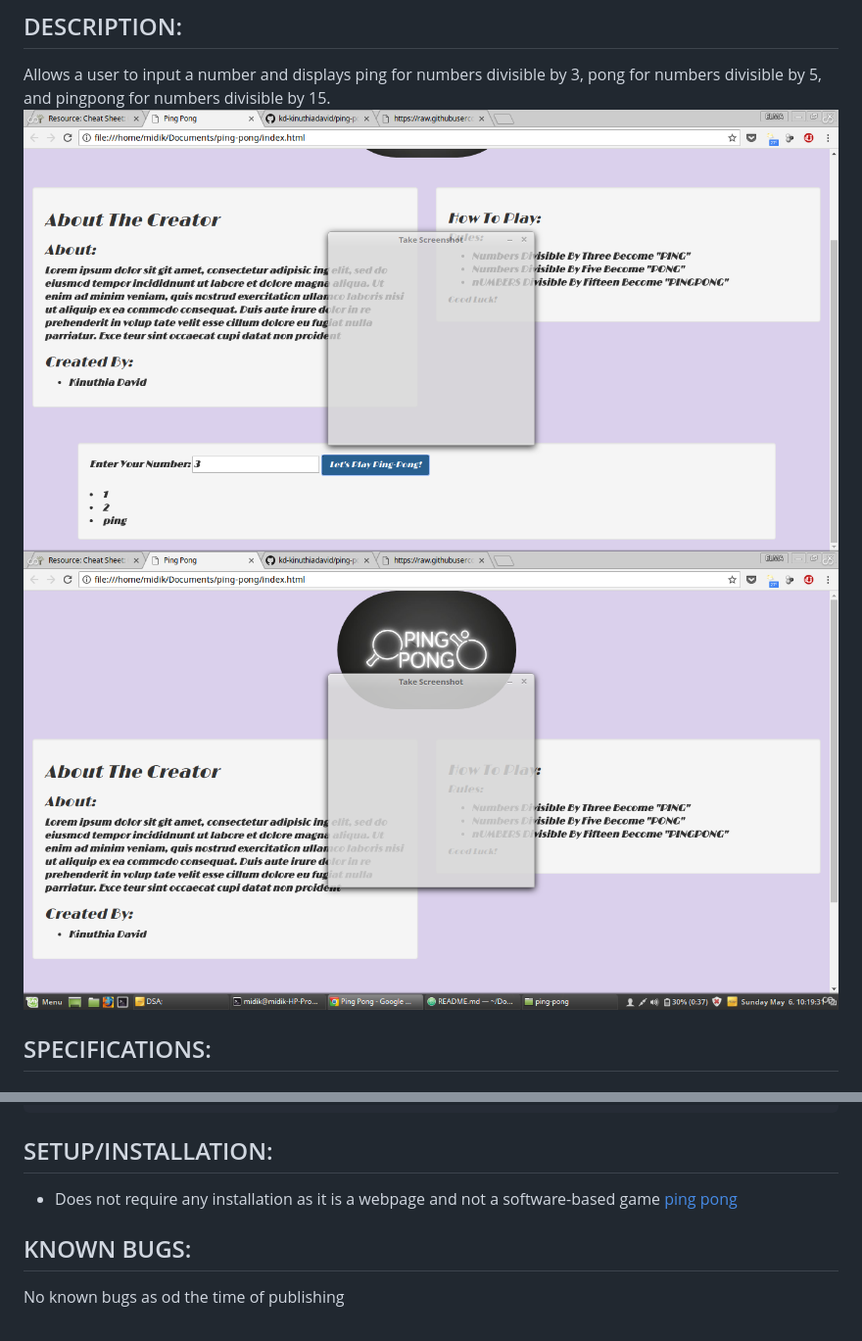
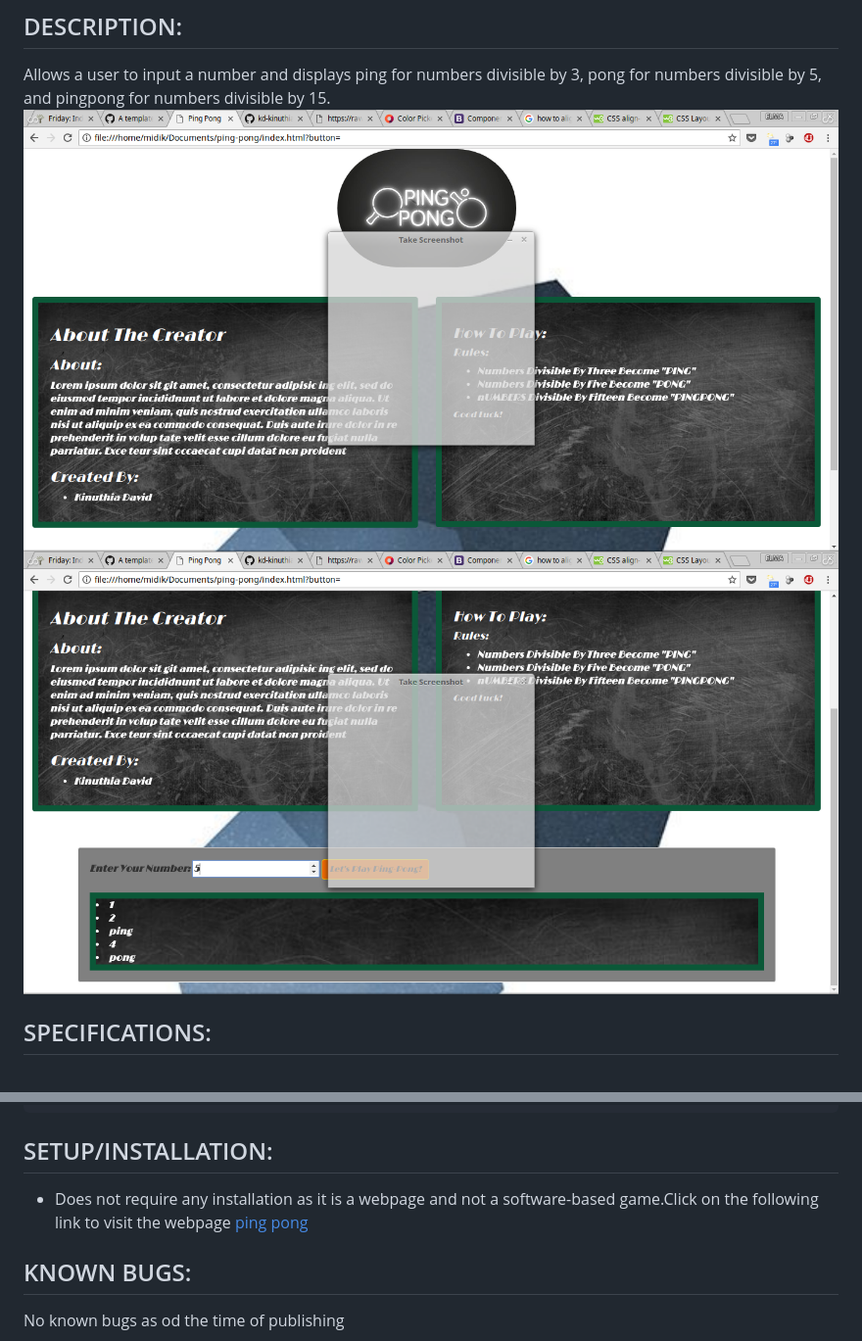
Before and after one commit to kd-kinuthiadavid/ping-pong, a Markdown page: README.md, 2 parts joined by grey strips. Shown: that part at 98% size. GitHub-like rendering; pictures changed too: images/finalScreenshotA.png (added), images/screenshotFinalB.png (added).

Commit message:
edit README.md to add a link to the project

```diff
--- a/README.md
+++ b/README.md
@@ -3,8 +3,8 @@
 #### By **KINUTHIA DAVID**
 ## DESCRIPTION:
 Allows a user to input a number and displays ping for numbers divisible by 3, pong for numbers divisible by 5, and pingpong for numbers divisible by 15.
-![Landing page photo](images/screenshot.png)
-![Landing page photo](images/screenshotPing.png)
+![Landing page photo](images/finalScreenshotA.png)
+![Landing page photo](images/screenshotFinalB.png)
 
 ## SPECIFICATIONS:
 ### allows a user to input a number
@@ -30,7 +30,7 @@ else {storedarray.push(i);
 
 
 ## SETUP/INSTALLATION:
-* Does not require any installation as it is a webpage and not a software-based game
+* Does not require any installation as it is a webpage and not a software-based game.Click on the following link to visit the webpage
 [ping pong](https://kd-kinuthiadavid.github.io/ping-pong/)
 
 ## KNOWN BUGS:
```
